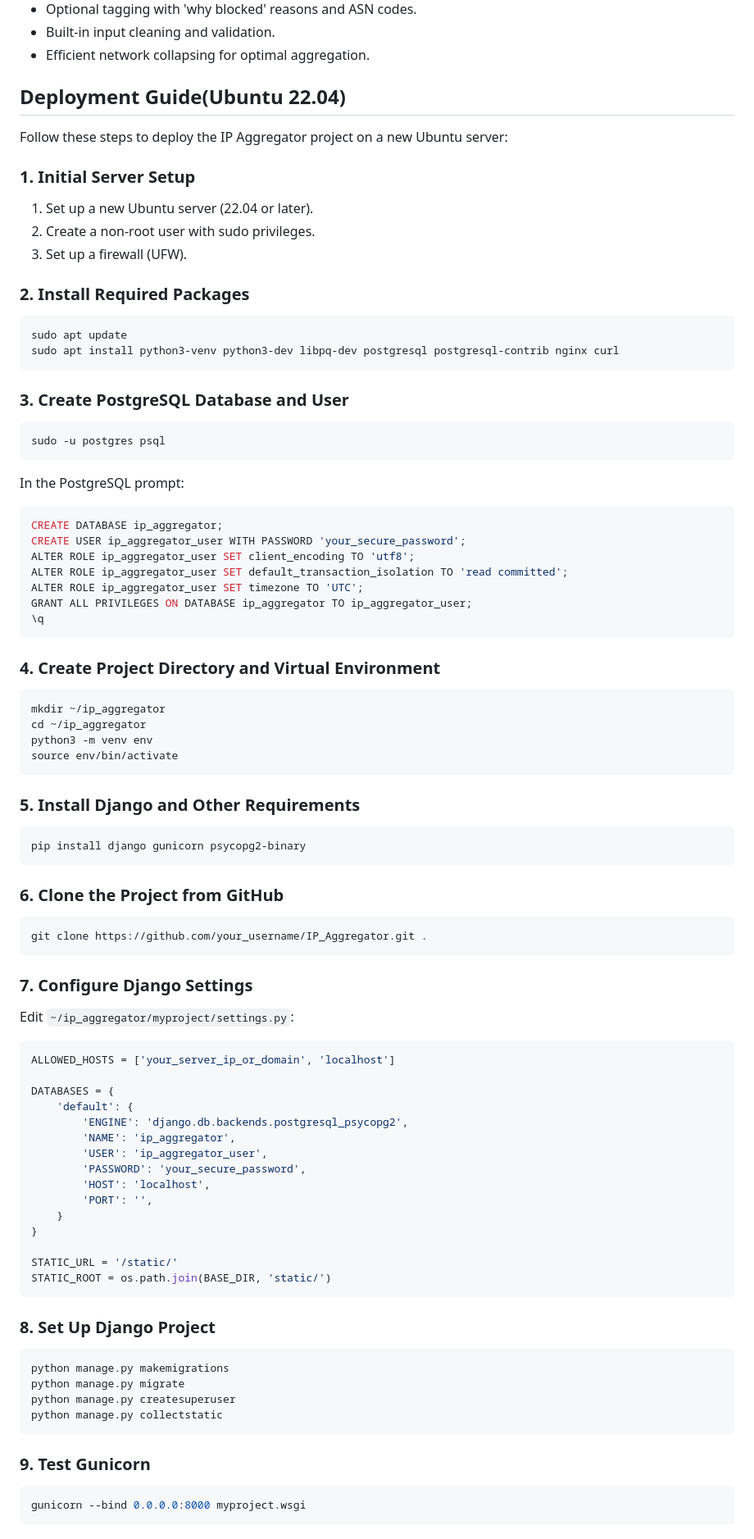
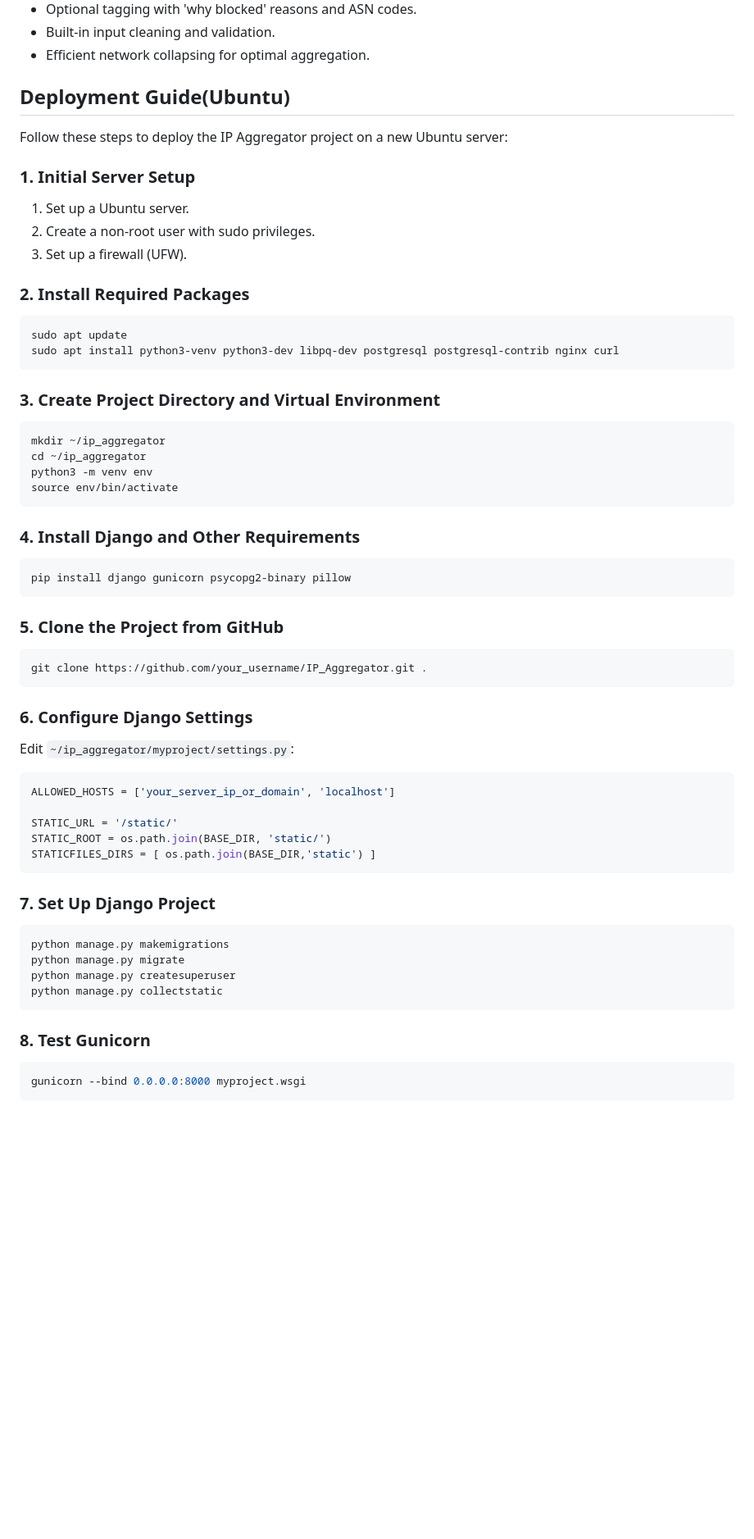
Before and after one commit to carlosj1999/IP_Aggregator, a Markdown page: README.md, the part around one of its changes. Shown at 82% size. Rendered like a GitHub page; blank space fills up the shorter version.

````diff
--- a/README.md
+++ b/README.md
@@ -11,13 +11,13 @@ IP Aggregator is a powerful Python utility built with Django, designed to stream
 - Built-in input cleaning and validation.
 - Efficient network collapsing for optimal aggregation.
 
-## Deployment Guide(Ubuntu 22.04)
+## Deployment Guide(Ubuntu)
 
 Follow these steps to deploy the IP Aggregator project on a new Ubuntu server:
 
 ### 1. Initial Server Setup
 
-1. Set up a new Ubuntu server (22.04 or later).
+1. Set up a  Ubuntu server.
 2. Create a non-root user with sudo privileges.
 3. Set up a firewall (UFW).
 
@@ -28,25 +28,7 @@ sudo apt update
 sudo apt install python3-venv python3-dev libpq-dev postgresql postgresql-contrib nginx curl
 ```
 
-### 3. Create PostgreSQL Database and User
-
-```bash
-sudo -u postgres psql
-```
-
-In the PostgreSQL prompt:
-
-```sql
-CREATE DATABASE ip_aggregator;
-CREATE USER ip_aggregator_user WITH PASSWORD 'your_secure_password';
-ALTER ROLE ip_aggregator_user SET client_encoding TO 'utf8';
-ALTER ROLE ip_aggregator_user SET default_transaction_isolation TO 'read committed';
-ALTER ROLE ip_aggregator_user SET timezone TO 'UTC';
-GRANT ALL PRIVILEGES ON DATABASE ip_aggregator TO ip_aggregator_user;
-\q
-```
-
-### 4. Create Project Directory and Virtual Environment
+### 3. Create Project Directory and Virtual Environment
 
 ```bash
 mkdir ~/ip_aggregator
@@ -55,41 +37,31 @@ python3 -m venv env
 source env/bin/activate
 ```
 
-### 5. Install Django and Other Requirements
+### 4. Install Django and Other Requirements
 
 ```bash
-pip install django gunicorn psycopg2-binary
+pip install django gunicorn psycopg2-binary pillow
 ```
 
-### 6. Clone the Project from GitHub
+### 5. Clone the Project from GitHub
 
 ```bash
 git clone https://github.com/your_username/IP_Aggregator.git .
 ```
 
-### 7. Configure Django Settings
+### 6. Configure Django Settings
 
 Edit `~/ip_aggregator/myproject/settings.py`:
 
 ```python
 ALLOWED_HOSTS = ['your_server_ip_or_domain', 'localhost']
 
-DATABASES = {
-    'default': {
-        'ENGINE': 'django.db.backends.postgresql_psycopg2',
-        'NAME': 'ip_aggregator',
-        'USER': 'ip_aggregator_user',
-        'PASSWORD': 'your_secure_password',
-        'HOST': 'localhost',
-        'PORT': '',
-    }
-}
-
 STATIC_URL = '/static/'
 STATIC_ROOT = os.path.join(BASE_DIR, 'static/')
+STATICFILES_DIRS = [ os.path.join(BASE_DIR,'static') ]
 ```
 
-### 8. Set Up Django Project
+### 7. Set Up Django Project
 
 ```bash
 python manage.py makemigrations
@@ -98,7 +70,7 @@ python manage.py createsuperuser
 python manage.py collectstatic
 ```
 
-### 9. Test Gunicorn
+### 8. Test Gunicorn
 
 ```bash
 gunicorn --bind 0.0.0.0:8000 myproject.wsgi
````
Also changed, not shown: other parts of README.md (+4 -4 lines).
